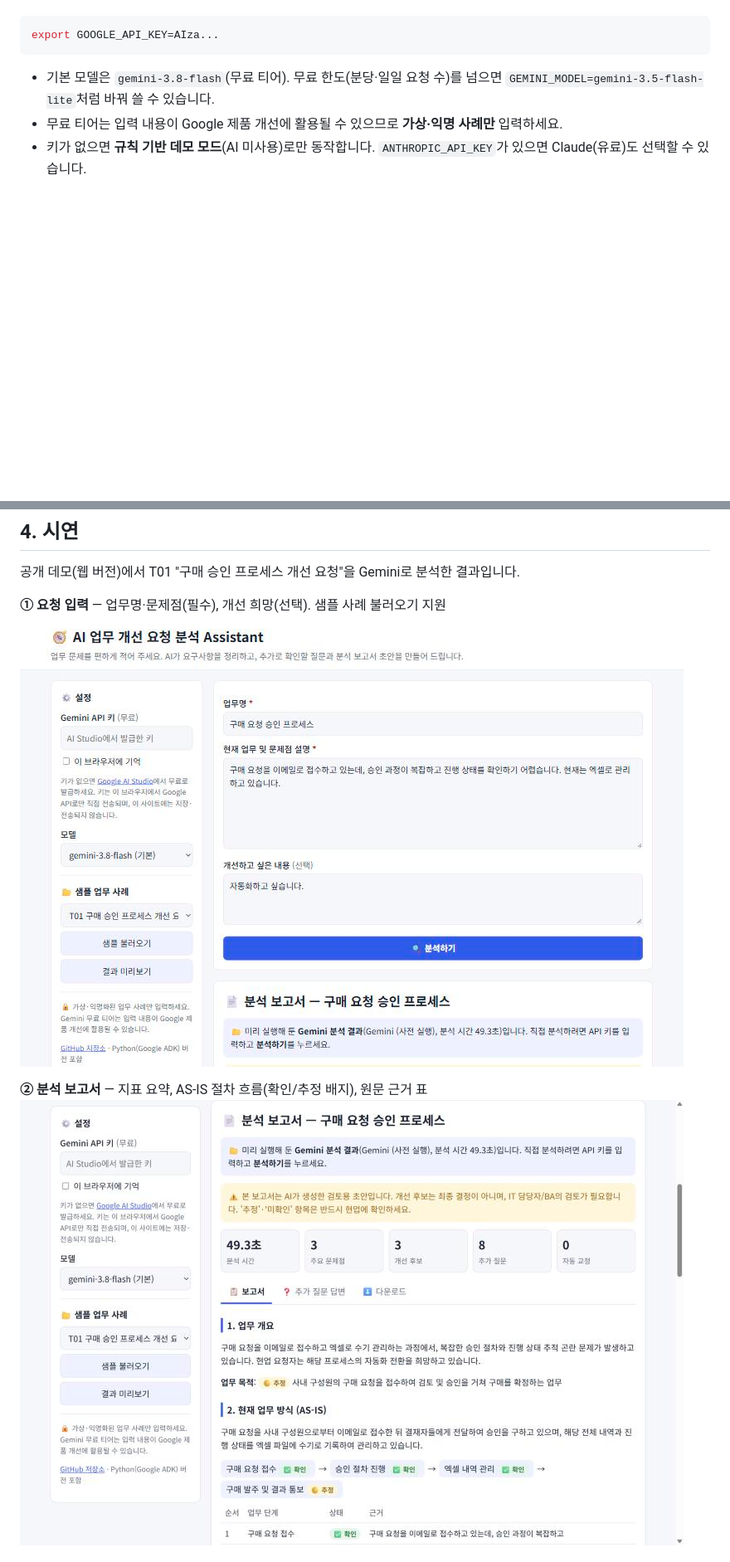
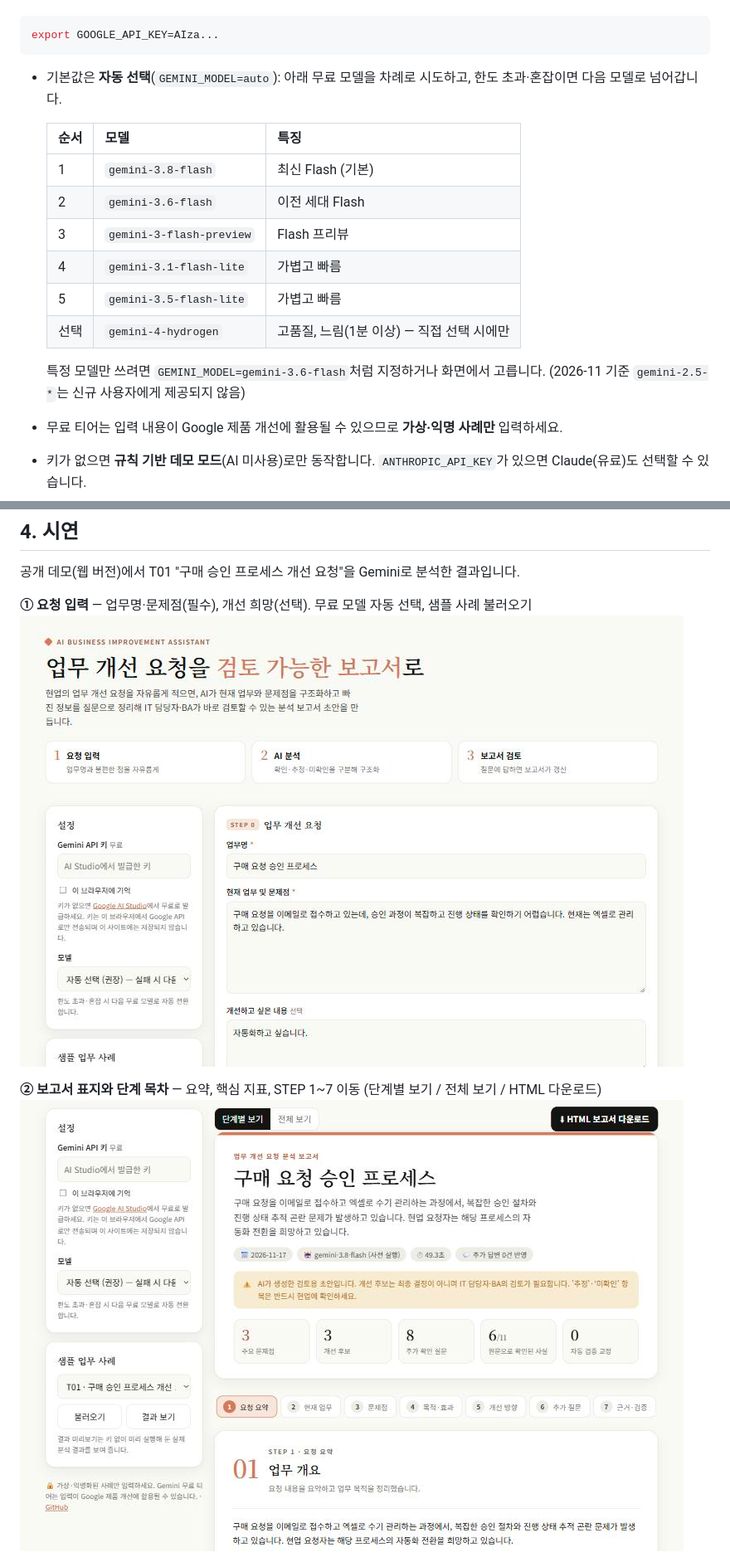
Before and after one commit to crystalmoon74/MainQuest2_AI-Business-Improvement-Assistant, a Markdown page: README.md, 2 parts joined by grey strips. Shown at 83% size. Rendered like a GitHub page; pictures changed too: docs/images/01_input.jpg, docs/images/02_report.jpg; blank space fills up the shorter version.

````diff
--- a/README.md
+++ b/README.md
@@ -92,7 +95,18 @@ macOS/Linux:
 ```bash
 export GOOGLE_API_KEY=AIza...
 ```
-- 기본 모델은 `gemini-3.8-flash`(무료 티어). 무료 한도(분당·일일 요청 수)를 넘으면 `GEMINI_MODEL=gemini-3.5-flash-lite`처럼 바꿔 쓸 수 있습니다.
+- 기본값은 **자동 선택**(`GEMINI_MODEL=auto`): 아래 무료 모델을 차례로 시도하고, 한도 초과·혼잡이면 다음 모델로 넘어갑니다.
+
+  | 순서 | 모델 | 특징 |
+  |---|---|---|
+  | 1 | `gemini-3.8-flash` | 최신 Flash (기본) |
+  | 2 | `gemini-3.6-flash` | 이전 세대 Flash |
+  | 3 | `gemini-3-flash-preview` | Flash 프리뷰 |
+  | 4 | `gemini-3.1-flash-lite` | 가볍고 빠름 |
+  | 5 | `gemini-3.5-flash-lite` | 가볍고 빠름 |
+  | 선택 | `gemini-4-hydrogen` | 고품질, 느림(1분 이상) — 직접 선택 시에만 |
+
+  특정 모델만 쓰려면 `GEMINI_MODEL=gemini-3.6-flash`처럼 지정하거나 화면에서 고릅니다. (2026-11 기준 `gemini-2.5-*`는 신규 사용자에게 제공되지 않음)
 - 무료 티어는 입력 내용이 Google 제품 개선에 활용될 수 있으므로 **가상·익명 사례만** 입력하세요.
 - 키가 없으면 **규칙 기반 데모 모드**(AI 미사용)로만 동작합니다. `ANTHROPIC_API_KEY`가 있으면 Claude(유료)도 선택할 수 있습니다.
 
@@ -121,9 +135,9 @@ python scripts/export_web_config.py
 ## 4. 시연
 공개 데모(웹 버전)에서 T01 "구매 승인 프로세스 개선 요청"을 Gemini로 분석한 결과입니다.
 
-**① 요청 입력** — 업무명·문제점(필수), 개선 희망(선택). 샘플 사례 불러오기 지원
+**① 요청 입력** — 업무명·문제점(필수), 개선 희망(선택). 무료 모델 자동 선택, 샘플 사례 불러오기
 ![입력 화면](docs/images/01_input.jpg)
 
-**② 분석 보고서** — 지표 요약, AS-IS 절차 흐름(확인/추정 배지), 원문 근거 표
-![분석 보고서](docs/images/02_report.jpg)
+**② 보고서 표지와 단계 목차** — 요약, 핵심 지표, STEP 1~7 이동 (단계별 보기 / 전체 보기 / HTML 다운로드)
+![보고서 표지](docs/images/02_report.jpg)
 
````
Also changed, not shown: other parts of README.md (+13 -7 lines), docs/02_모델선정근거.md (+3 -1 lines), docs/images/03_candidates_questions.jpg (deleted), docs/images/03_step_asis.jpg (added), docs/images/04_step_tobe.jpg (added), 13 other files.
